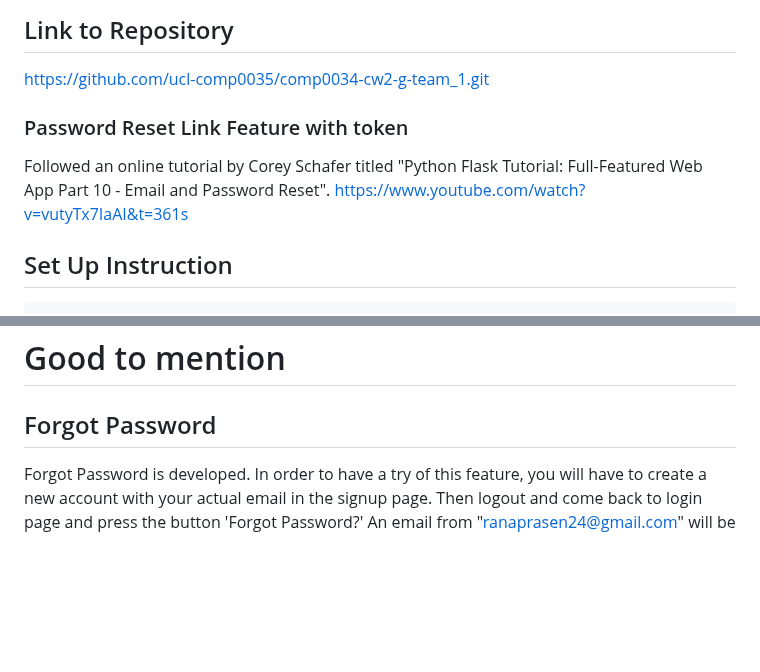
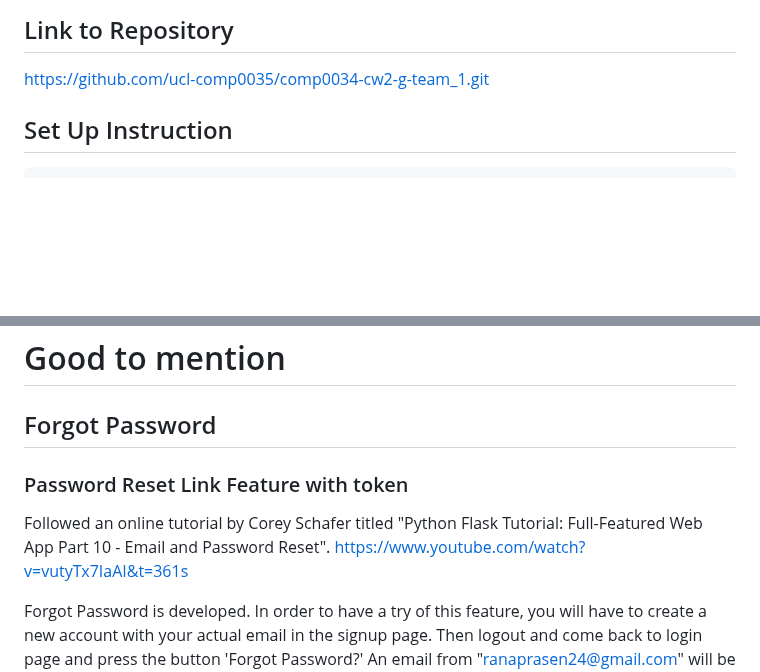
Before and after one commit to bennylao/comp0034-cw2-g-team_1, a Markdown page: README.md, 2 parts joined by grey strips. Rendered like a GitHub page; blank space fills up the shorter version.

Commit message:
updated markdown

````diff
--- a/README.md
+++ b/README.md
@@ -3,9 +3,6 @@
 ## Link to Repository
 https://github.com/ucl-comp0035/comp0034-cw2-g-team_1.git
 
-### Password Reset Link Feature with token
-Followed an online tutorial by Corey Schafer titled "Python Flask Tutorial: Full-Featured Web App Part 10 - Email and Password Reset".
-https://www.youtube.com/watch?v=vutyTx7IaAI&t=361s
 
 ## Set Up Instruction
 ```
@@ -59,6 +56,12 @@ User can now return to the flask app (i.e., homepage, forum page, etc.) from the
 
 # Good to mention
 ## Forgot Password
+
+### Password Reset Link Feature with token
+Followed an online tutorial by Corey Schafer titled "Python Flask Tutorial:
+Full-Featured Web App Part 10 - Email and Password Reset".
+https://www.youtube.com/watch?v=vutyTx7IaAI&t=361s
+
 Forgot Password is developed. In order to have a try of this feature, you will have to create a new account with
 your actual email in the signup page. Then logout and come back to login page and press the button 'Forgot Password?'
 An email from "ranaprasen24@gmail.com" will be sent to you shortly for resetting the password,
````
